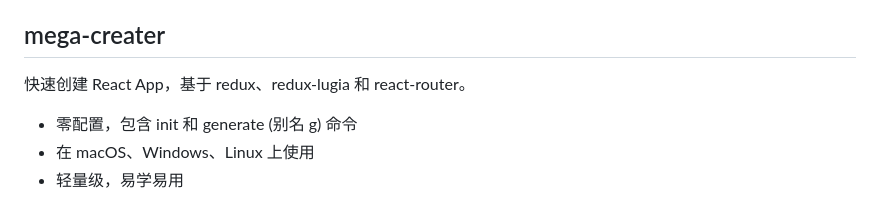
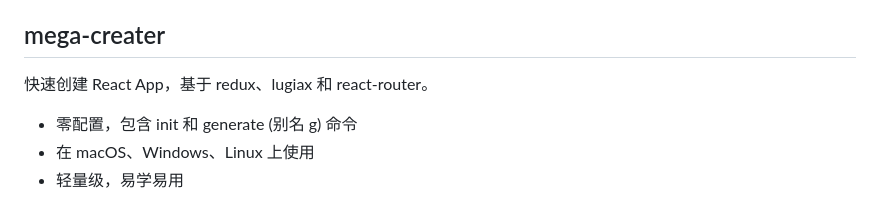
Before and after one commit to lugia-ysstech/mega-cli, a Markdown page: docs/design/模块设计.md, the part around the change. GitHub-like rendering.

```diff
--- a/docs/design/模块设计.md
+++ b/docs/design/模块设计.md
@@ -193,7 +193,7 @@ export default {
 
 ## mega-creater
 
-快速创建 React App，基于 redux、redux-lugia 和 react-router。
+快速创建 React App，基于 redux、lugiax 和 react-router。
 
 - 零配置，包含 init 和 generate (别名 g) 命令
 - 在 macOS、Windows、Linux 上使用
```
Also changed, not shown: docs/design/功能设计.md (+2 -0 lines), docs/design/bmpr/主界面-区块-自定义区块3.png, docs/design/bmpr/主界面-区块.png, docs/design/bmpr/主界面-模板.png, docs/design/bmpr/主界面-项目-新建页面.png, docs/design/bmpr/主界面-项目-页面管理-增加区块.png (added), docs/design/bmpr/主界面-项目.png, 1 other file.
